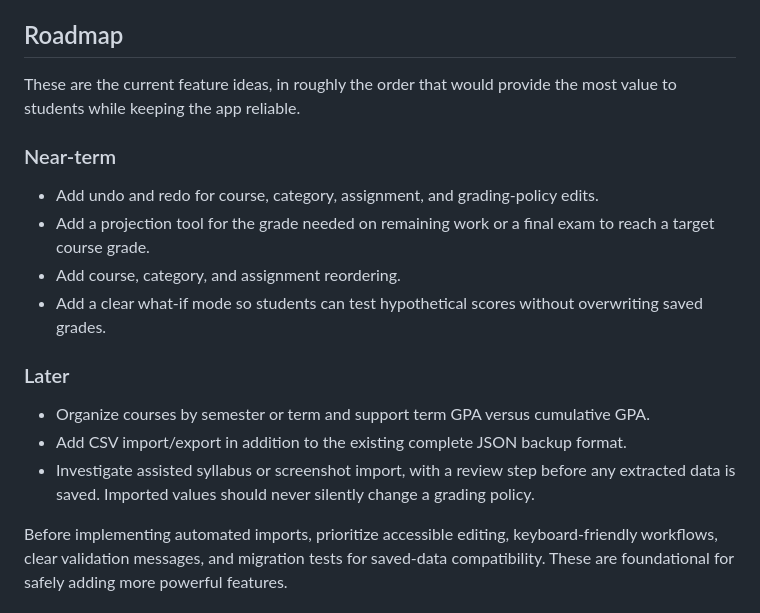
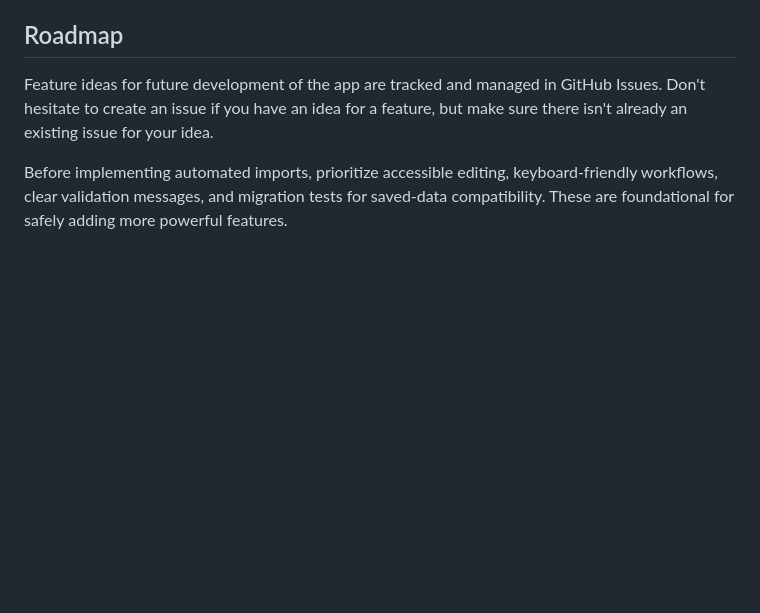
Before and after one commit to ethanluginbuhl/CollegeGradez, a Markdown page: README.md, the part around the change. GitHub-like rendering; blank space fills up the shorter version.

Commit message:
Move feature ideas to GitHub Issues
Move all future plans and feature ideas to GitHub Issues instead of README.md

```diff
--- a/README.md
+++ b/README.md
@@ -59,26 +59,7 @@ security issues.
 
 ## Roadmap
 
-These are the current feature ideas, in roughly the order that would provide
-the most value to students while keeping the app reliable.
-
-### Near-term
-
-- Add undo and redo for course, category, assignment, and grading-policy edits.
-- Add a projection tool for the grade needed on remaining work or a final exam
-  to reach a target course grade.
-- Add course, category, and assignment reordering.
-- Add a clear what-if mode so students can test hypothetical scores without
-  overwriting saved grades.
-
-### Later
-
-- Organize courses by semester or term and support term GPA versus cumulative
-  GPA.
-- Add CSV import/export in addition to the existing complete JSON backup format.
-- Investigate assisted syllabus or screenshot import, with a review step before
-  any extracted data is saved. Imported values should never silently change a
-  grading policy.
+Feature ideas for future development of the app are tracked and managed in GitHub Issues. Don't hesitate to create an issue if you have an idea for a feature, but make sure there isn't already an existing issue for your idea.
 
 Before implementing automated imports, prioritize accessible editing,
 keyboard-friendly workflows, clear validation messages, and migration tests for
```
